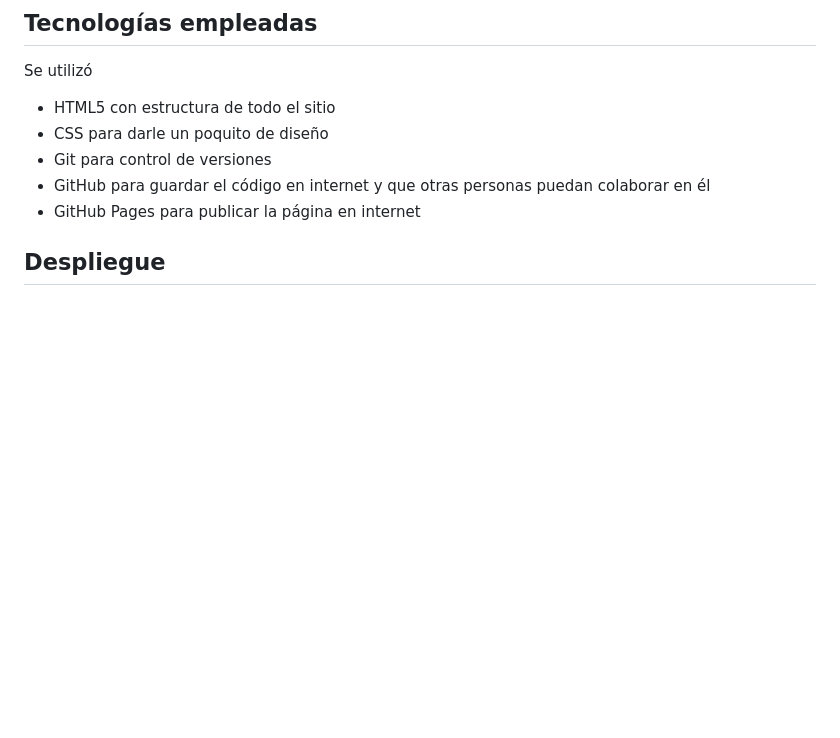
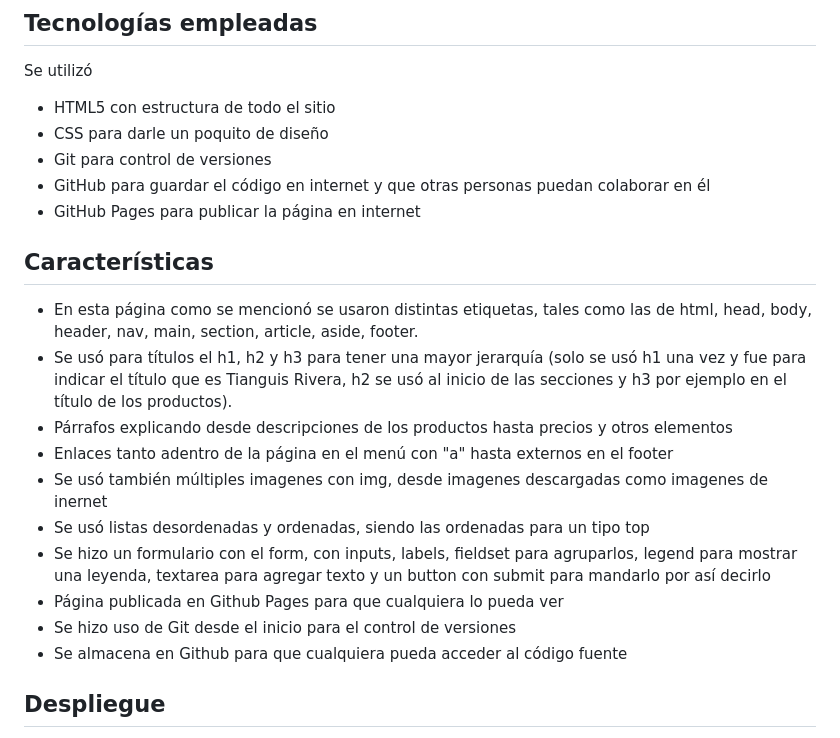
Before and after one commit to Mor4n/Proyecto-Final-modulo-1.github.io, a Markdown page: README.md, the part around the change. Rendered like a GitHub page; blank space fills up the shorter version.

Commit message:
Actualización final - Se especificó más las características

```diff
--- a/README.md
+++ b/README.md
@@ -26,6 +26,18 @@ Se utilizó
 - Git para control de versiones
 - GitHub para guardar el código en internet y que otras personas puedan colaborar en él
 - GitHub Pages para publicar la página en internet
+
+## Características
+- En esta página como se mencionó se usaron distintas etiquetas, tales como las de html, head, body, header, nav, main, section, article, aside, footer.
+- Se usó para títulos el h1, h2 y h3 para tener una mayor jerarquía (solo se usó h1 una vez y fue para indicar el título que es Tianguis Rivera, h2 se usó al inicio de las secciones y h3 por ejemplo en el título de los productos).
+- Párrafos explicando desde descripciones de los productos hasta precios y otros elementos
+- Enlaces tanto adentro de la página en el menú con "a" hasta externos en el footer
+- Se usó también múltiples imagenes con img, desde imagenes descargadas como imagenes de inernet
+- Se usó listas desordenadas y ordenadas, siendo las ordenadas para un tipo top
+- Se hizo un formulario con el form, con inputs, labels, fieldset para agruparlos, legend para mostrar una leyenda, textarea para agregar texto y un button con submit para mandarlo por así decirlo
+- Página publicada en Github Pages para que cualquiera lo pueda ver
+- Se hizo uso de Git desde el inicio para el control de versiones
+- Se almacena en Github para que cualquiera pueda acceder al código fuente
 
 
 ## Despliegue
```
